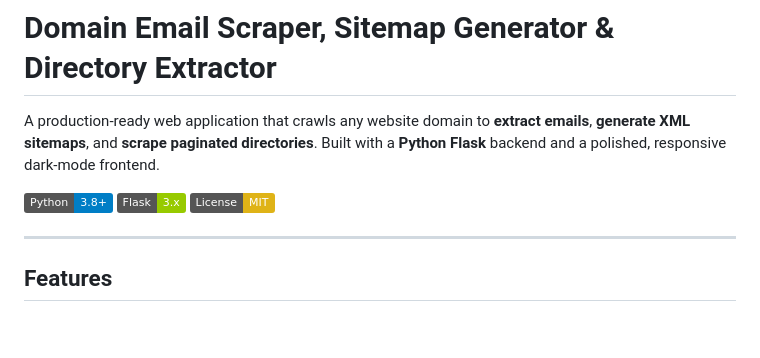
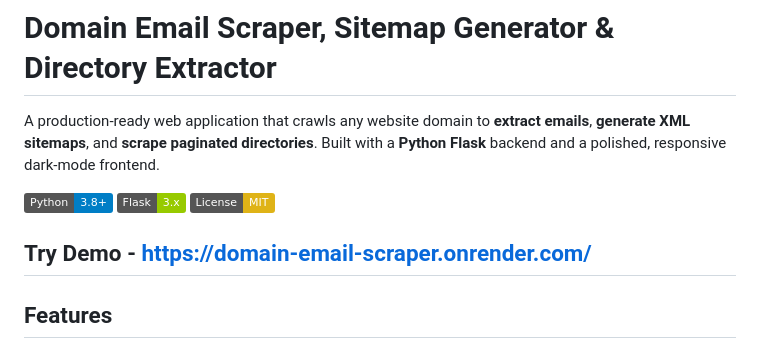
Before and after one commit to num8ers-education/eztools, a Markdown page: README.md, the part around the change. Rendered like a GitHub page; badges without logos; blank space fills up the shorter version.

Commit message:
Add demo link to README
Added a demo link to the README for user access.

```diff
--- a/README.md
+++ b/README.md
@@ -4,6 +4,7 @@ A production-ready web application that crawls any website domain to **extract e
 
 ![Python](https://img.shields.io/badge/Python-3.8+-blue) ![Flask](https://img.shields.io/badge/Flask-3.x-green) ![License](https://img.shields.io/badge/License-MIT-yellow)
 
+Try Demo - https://domain-email-scraper.onrender.com/
 ---
 
 ## Features
```
